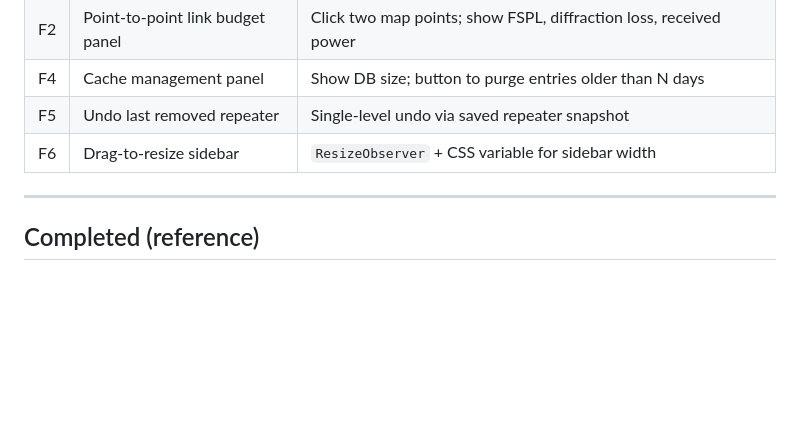
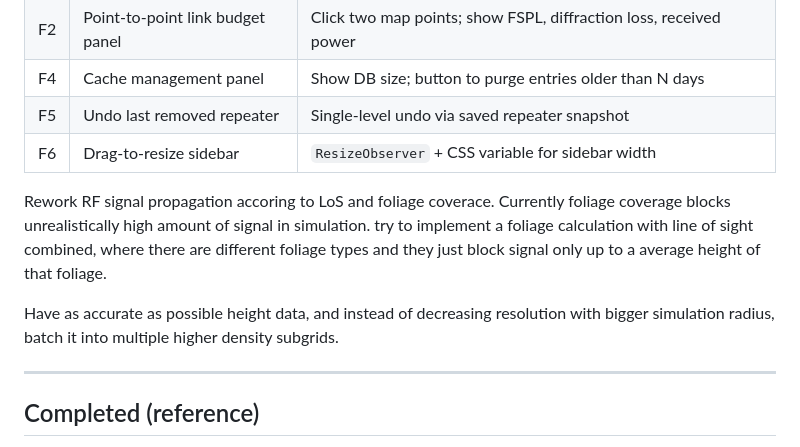
Before and after one commit to DatGuyShorty/meshcore-mapper, a Markdown page: plan.md, the part around the change. Rendered like a GitHub page; blank space fills up the shorter version.

Commit message:
Enhance RF signal propagation model to account for line of sight and foliage coverage, improving simulation accuracy with detailed height data and optimized grid resolution.

```diff
--- a/plan.md
+++ b/plan.md
@@ -39,6 +39,10 @@ document.getElementById('btn-copy-to-opt').addEventListener('click', () => {
 | F5 | Undo last removed repeater | Single-level undo via saved repeater snapshot |
 | F6 | Drag-to-resize sidebar | `ResizeObserver` + CSS variable for sidebar width |
 
+Rework RF signal propagation accoring to LoS and foliage coverace. Currently foliage coverage blocks unrealistically high amount of signal in simulation. try to implement a foliage calculation with line of sight combined, where there are different foliage types and they just block signal only up to a average height of that foliage.
+
+Have as accurate as possible height data, and instead of decreasing resolution with bigger simulation radius, batch it into multiple higher density subgrids.
+
 ---
 
 ## Completed (reference)
```
